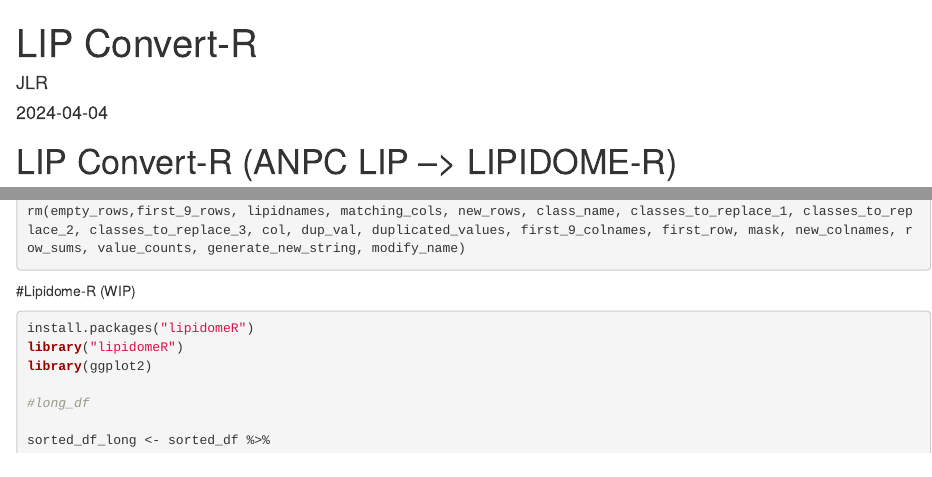
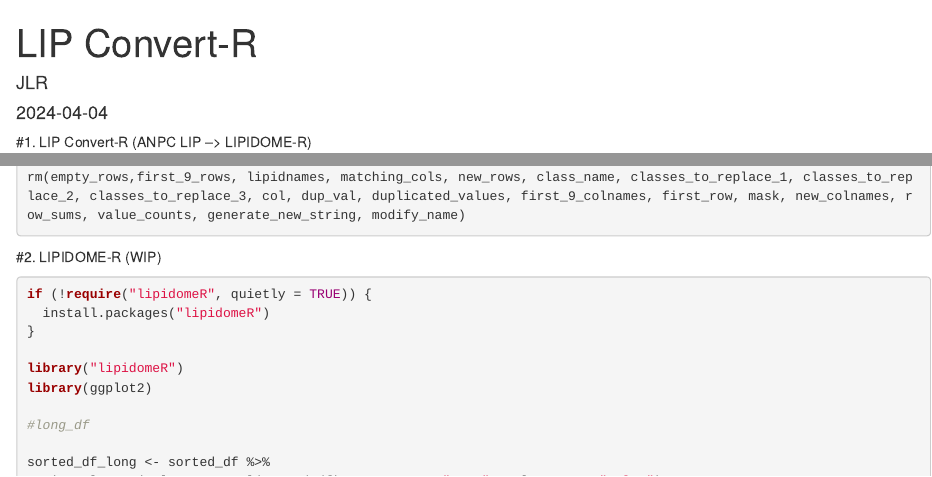
Before and after one commit to jdnrbts/LIP-Convert-R, an R Markdown document (LIP Convert-R.Rmd): the page in a window 1100 px wide, from its top, and a second part further down, joined at a grey line. Rendered offline with R 4.5, knitr and Pandoc, with nearby package versions; the code chunks are not run, so their results and figures are left out.

Commit message:
Update LIP Convert-R.Rmd

````diff
--- a/LIP Convert-R.Rmd
+++ b/LIP Convert-R.Rmd
@@ -163,10 +162,13 @@ lipids <- colnames(sorted_df[,10:ncol(sorted_df)])
 rm(empty_rows,first_9_rows, lipidnames, matching_cols, new_rows, class_name, classes_to_replace_1, classes_to_replace_2, classes_to_replace_3, col, dup_val, duplicated_values, first_9_colnames, first_row, mask, new_colnames, row_sums, value_counts, generate_new_string, modify_name)
 ```
 
-#Lipidome-R (WIP)
+#2. LIPIDOME-R (WIP)
 ```{r}
 
-install.packages("lipidomeR")
+if (!require("lipidomeR", quietly = TRUE)) {
+  install.packages("lipidomeR")
+}
+
 library("lipidomeR")
 library(ggplot2)
 
````
Also changed, not shown: LIP Convert-R.Rmd (3 more changed lines).
